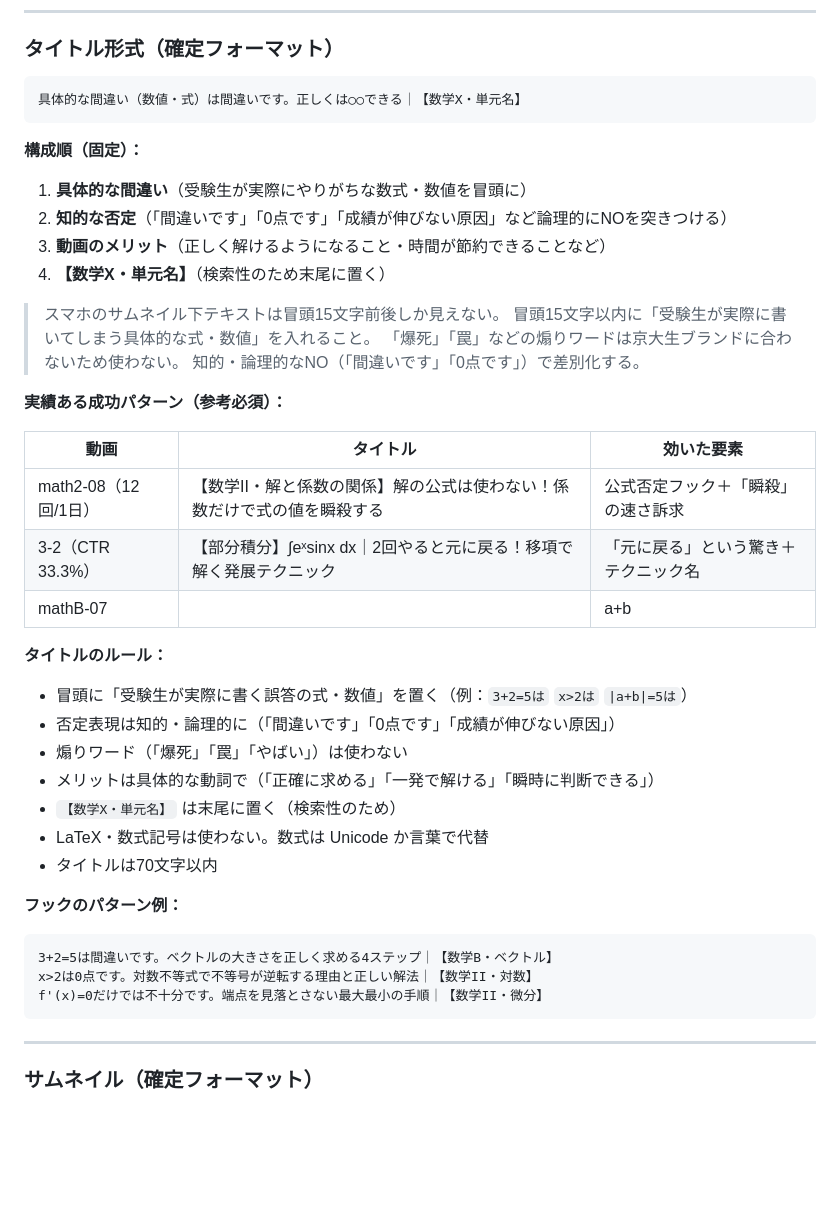
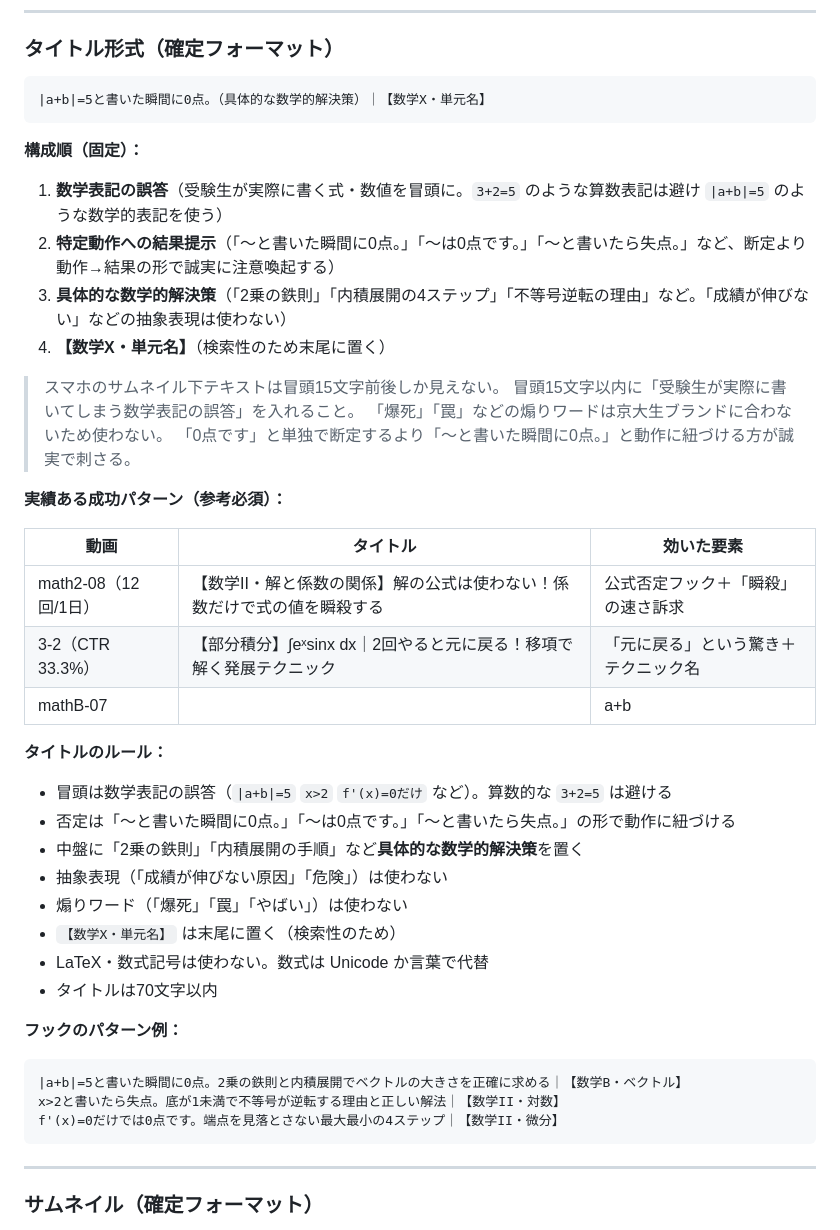
Before and after one commit to kazumahattori1131-del/StudyList, a Markdown page: CLAUDE.md, the part around the change. Rendered like a GitHub page; blank space fills up the shorter version.

Commit message:
docs: タイトル作成ルールを「誠実さ×フック」の最終形に確定
- 算数表記（3+2=5）→数学表記（|a+b|=5）に統一
- 「0点です」単独断定→「〜と書いた瞬間に0点。」動作→結果形式に
- 中盤は「2乗の鉄則」「内積展開」など具体的な数学的解決策を必須に
- 抽象表現（成績が伸びない等）を明示的に禁止

https://claude.ai/code/session_01NDAV6KmttzK1jEoWGKDVBj

````diff
--- a/CLAUDE.md
+++ b/CLAUDE.md
@@ -667,19 +667,19 @@ _edit.md の「YouTube メタデータ」セクションを書く際は以下に
 ### タイトル形式（確定フォーマット）
 
 ```
-具体的な間違い（数値・式）は間違いです。正しくは○○できる｜【数学X・単元名】
+|a+b|=5と書いた瞬間に0点。（具体的な数学的解決策）｜【数学X・単元名】
 ```
 
 **構成順（固定）：**
-1. **具体的な間違い**（受験生が実際にやりがちな数式・数値を冒頭に）
-2. **知的な否定**（「間違いです」「0点です」「成績が伸びない原因」など論理的にNOを突きつける）
-3. **動画のメリット**（正しく解けるようになること・時間が節約できることなど）
+1. **数学表記の誤答**（受験生が実際に書く式・数値を冒頭に。`3+2=5` のような算数表記は避け `|a+b|=5` のような数学的表記を使う）
+2. **特定動作への結果提示**（「〜と書いた瞬間に0点。」「〜は0点です。」「〜と書いたら失点。」など、断定より動作→結果の形で誠実に注意喚起する）
+3. **具体的な数学的解決策**（「2乗の鉄則」「内積展開の4ステップ」「不等号逆転の理由」など。「成績が伸びない」などの抽象表現は使わない）
 4. **【数学X・単元名】**（検索性のため末尾に置く）
 
 > スマホのサムネイル下テキストは冒頭15文字前後しか見えない。
-> 冒頭15文字以内に「受験生が実際に書いてしまう具体的な式・数値」を入れること。
+> 冒頭15文字以内に「受験生が実際に書いてしまう数学表記の誤答」を入れること。
 > 「爆死」「罠」などの煽りワードは京大生ブランドに合わないため使わない。
-> 知的・論理的なNO（「間違いです」「0点です」）で差別化する。
+> 「0点です」と単独で断定するより「〜と書いた瞬間に0点。」と動作に紐づける方が誠実で刺さる。
 
 **実績ある成功パターン（参考必須）：**
 
@@ -687,22 +687,23 @@ _edit.md の「YouTube メタデータ」セクションを書く際は以下に
 |------|---------|-----------|
 | math2-08（12回/1日） | 【数学II・解と係数の関係】解の公式は使わない！係数だけで式の値を瞬殺する | 公式否定フック＋「瞬殺」の速さ訴求 |
 | 3-2（CTR 33.3%） | 【部分積分】∫eˣsinx dx｜2回やると元に戻る！移項で解く発展テクニック | 「元に戻る」という驚き＋テクニック名 |
-| mathB-07 | |a+b|=5は間違いです。内積展開で√21を正確に求める方法｜【数学B・ベクトル】 | 具体的な誤答＋知的な否定 |
+| mathB-07 | |a+b|=5と書いた瞬間に0点。2乗の鉄則と内積展開でベクトルの大きさを正確に求める｜【数学B・ベクトル】 | 数学表記の誤答＋動作→結果＋具体的解決策 |
 
 **タイトルのルール：**
-- 冒頭に「受験生が実際に書く誤答の式・数値」を置く（例：`3+2=5は` `x>2は` `|a+b|=5は`）
-- 否定表現は知的・論理的に（「間違いです」「0点です」「成績が伸びない原因」）
+- 冒頭は数学表記の誤答（`|a+b|=5` `x>2` `f'(x)=0だけ` など）。算数的な `3+2=5` は避ける
+- 否定は「〜と書いた瞬間に0点。」「〜は0点です。」「〜と書いたら失点。」の形で動作に紐づける
+- 中盤に「2乗の鉄則」「内積展開の手順」など**具体的な数学的解決策**を置く
+- 抽象表現（「成績が伸びない原因」「危険」）は使わない
 - 煽りワード（「爆死」「罠」「やばい」）は使わない
-- メリットは具体的な動詞で（「正確に求める」「一発で解ける」「瞬時に判断できる」）
 - `【数学X・単元名】` は末尾に置く（検索性のため）
 - LaTeX・数式記号は使わない。数式は Unicode か言葉で代替
 - タイトルは70文字以内
 
 **フックのパターン例：**
 ```
-3+2=5は間違いです。ベクトルの大きさを正しく求める4ステップ｜【数学B・ベクトル】
-x>2は0点です。対数不等式で不等号が逆転する理由と正しい解法｜【数学II・対数】
-f'(x)=0だけでは不十分です。端点を見落とさない最大最小の手順｜【数学II・微分】
+|a+b|=5と書いた瞬間に0点。2乗の鉄則と内積展開でベクトルの大きさを正確に求める｜【数学B・ベクトル】
+x>2と書いたら失点。底が1未満で不等号が逆転する理由と正しい解法｜【数学II・対数】
+f'(x)=0だけでは0点です。端点を見落とさない最大最小の4ステップ｜【数学II・微分】
 ```
 
 ---
````
